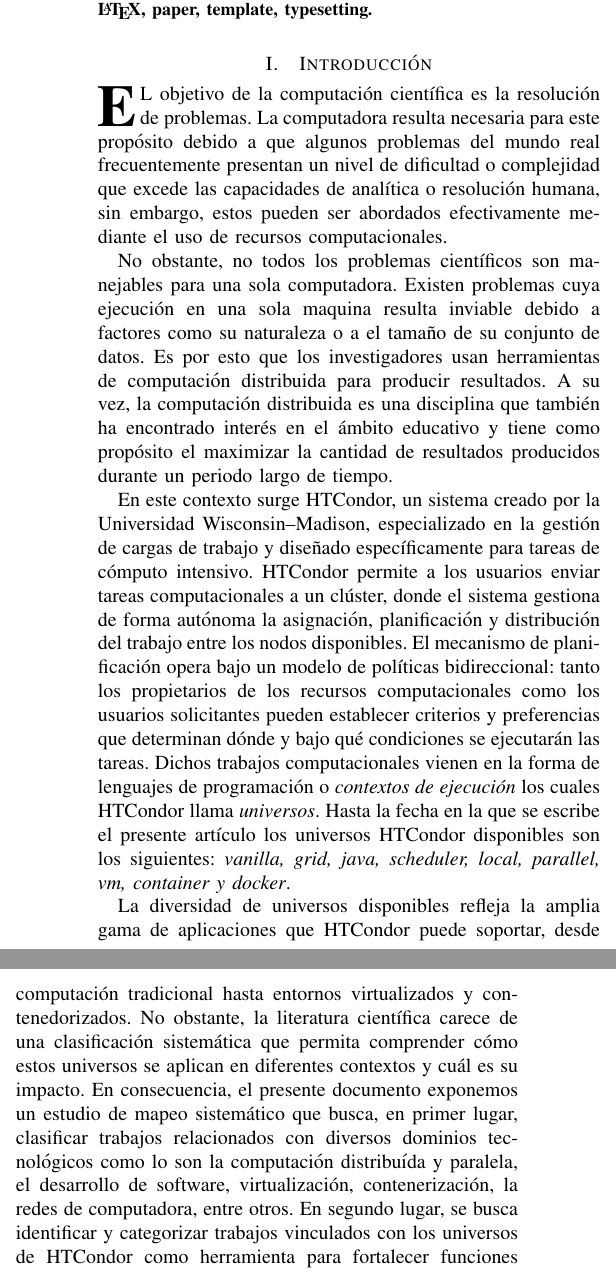
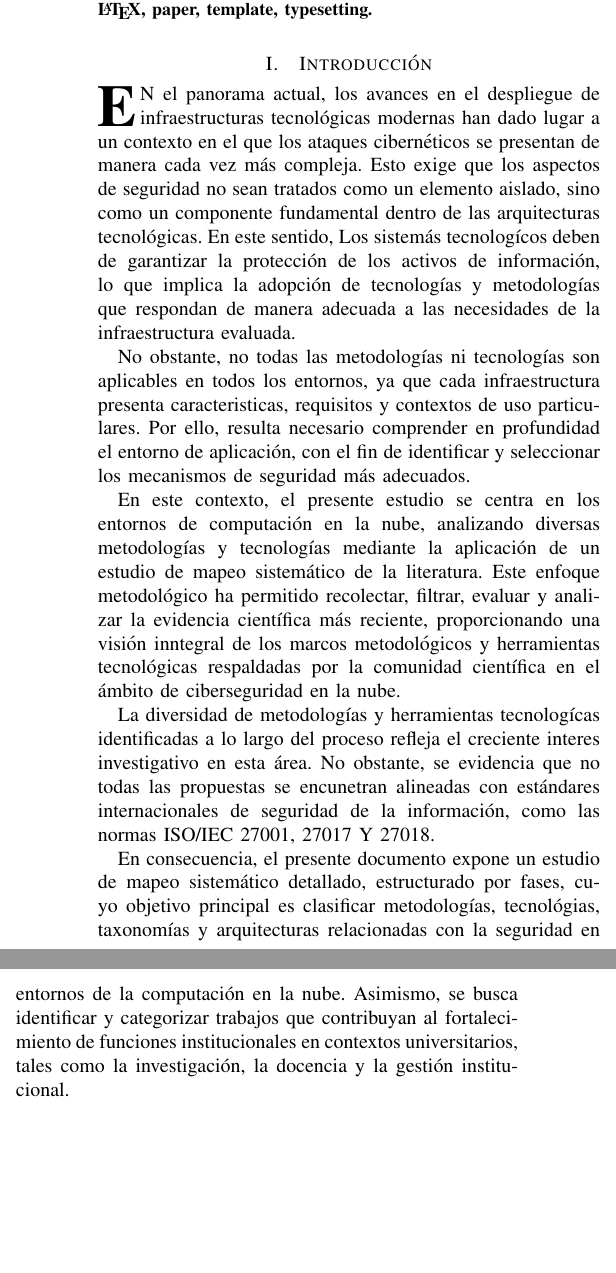
Before and after one commit to lordthar/Cloud-Security-SMS, a LaTeX paper (main_sms.tex, which reads Secciones/01-Introduccion/00-introduccion.tex): two parts of the columns of page 1 of 24, joined at a grey line, cut so that both start at the same text, the shorter picture padded with empty space. Compiled offline with pdfLaTeX; a missing font is replaced by an installed copy or a similar font; a LaTeX package or settings file that is missing is left out.

Commit message:
introducción

```diff
--- a/Secciones/01-Introduccion/00-introduccion.tex
+++ b/Secciones/01-Introduccion/00-introduccion.tex
@@ -1,53 +1,33 @@
 %sección I
 \section{Introducción}
-\IEEEPARstart{E}{l} objetivo de la computación científica es la resolución
-de problemas. La computadora resulta necesaria para este propósito debido a
-que algunos problemas del mundo real frecuentemente presentan un nivel de dificultad
-o complejidad que excede las capacidades de analítica o resolución humana, sin embargo,
-estos pueden ser abordados efectivamente mediante el uso
-de recursos computacionales.
+\IEEEPARstart{E}{n} el panorama actual, los avances en el despliegue de infraestructuras tecnológicas modernas han dado lugar a un
+contexto en el que los ataques cibernéticos se presentan de manera cada vez más compleja. Esto exige que los aspectos de seguridad
+no sean tratados como un elemento aislado, sino como un componente fundamental dentro de las arquitecturas tecnológicas. En este
+sentido, Los sistemás tecnologícos deben de garantizar la protección de los activos de información, lo que implica la adopción de
+tecnologías y metodologías que respondan de manera adecuada a las necesidades de la infraestructura evaluada.
 
+No obstante, no todas las metodologías ni tecnologías son aplicables en todos los entornos, ya que cada infraestructura presenta
+caracteristicas, requisitos y contextos de uso particulares. Por ello, resulta necesario comprender en profundidad el entorno de
+aplicación, con el fin de identificar y seleccionar los mecanismos de seguridad más adecuados.
 
-No obstante, no todos los problemas científicos son manejables para una sola computadora. Existen problemas cuya ejecución en una sola maquina resulta
-inviable debido a factores como su naturaleza o a el tamaño de su conjunto de datos. Es por esto
-que los investigadores usan herramientas de computación distribuida para producir resultados. A su vez, la computación distribuida es una disciplina que también
-ha encontrado interés en el ámbito educativo y tiene como
-propósito el maximizar la cantidad de resultados producidos durante un periodo
-largo de tiempo.
+En este contexto, el presente estudio se centra en los entornos de computación en la nube, analizando diversas metodologías y
+tecnologías mediante la aplicación de un estudio de mapeo sistemático de la literatura. Este enfoque metodológico ha permitido
+recolectar, filtrar, evaluar y analizar la evidencia científica más reciente, proporcionando una visión inntegral de los marcos
+metodológicos y herramientas tecnológicas respaldadas por la comunidad científica en el ámbito de ciberseguridad en la nube.
 
-En este contexto surge HTCondor, un sistema creado por la
-Universidad Wisconsin–Madison, especializado en la gestión de cargas
-de trabajo y diseñado específicamente para tareas de cómputo intensivo.
-HTCondor permite a los usuarios enviar tareas computacionales a un clúster,
-donde el sistema gestiona de forma autónoma la asignación, planificación y distribución del
-trabajo entre los nodos disponibles. El mecanismo de planificación opera bajo un
-modelo de políticas bidireccional: tanto los propietarios de los recursos computacionales
-como los usuarios solicitantes pueden establecer criterios y preferencias
-que determinan dónde y bajo qué condiciones se ejecutarán las tareas.
-Dichos trabajos computacionales vienen en la forma de lenguajes de programación
-o \textit{contextos de ejecución} los cuales HTCondor llama
-\textit{universos}. Hasta la fecha en la que se escribe el presente artículo
-los universos HTCondor disponibles son los siguientes: \textit{vanilla, grid, java, scheduler,
-	local, parallel, vm, container y docker}.
+La diversidad de metodologías y herramientas tecnologícas identificadas a lo largo del proceso refleja el creciente interes
+investigativo en esta área. No obstante, se evidencia que no todas las propuestas se encunetran alineadas con estándares
+internacionales de seguridad de la información, como las normas ISO/IEC 27001, 27017 Y 27018.
 
-
-La diversidad de universos disponibles refleja la amplia gama de aplicaciones
-que HTCondor puede soportar, desde computación tradicional hasta entornos
-virtualizados y contenedorizados. No obstante, la literatura científica carece
-de una clasificación sistemática que permita comprender cómo estos universos
-se aplican en diferentes contextos y cuál es su impacto. En consecuencia,
-el presente documento exponemos un estudio de mapeo sistemático que busca,
-en primer lugar, clasificar trabajos relacionados con diversos dominios tecnológicos
-como lo son la computación distribuída y paralela, el desarrollo de software,
-virtualización, contenerización, la redes de computadora, entre otros. En segundo lugar,
-se busca identificar y categorizar trabajos vinculados con los universos de
-HTCondor como herramienta para fortalecer funciones esenciales universitarias
-como: investigación, docencia, extensión e industria.
+En consecuencia, el presente documento expone un estudio de mapeo sistemático detallado, estructurado por fases, cuyo objetivo
+principal es clasificar metodologías, tecnológias, taxonomías y arquitecturas relacionadas con la seguridad en entornos de la
+computación en la nube. Asimismo, se busca identificar y categorizar trabajos que contribuyan al fortalecimiento de funciones
+institucionales en contextos universitarios, tales como la investigación, la docencia y la gestión institucional.
 
 El resto del documento se estructura de la siguiente manera:
 la Sección~\ref{sec:Motivacion} indica la motivación para este trabajo.
 La Sección~\ref{sec:Trabajos-Relacionados} presenta trabajos relacionados.
-%La Sección~\ref{sec:metodo-revision} describe el método utilizado para llevar a cabo el SMS.
-%La Sección~\ref{sec:analisis-discusion} contiene el análisis y discusión del trabajo realizado.
-%La Sección~\ref{sec:amenazas-validez} discute las amenazas a la validez, y finalmente,
-%la Sección~\ref{sec:conclusiones} presenta las conclusiones.
+La Sección~\ref{sec:metodo-revision} describe el método utilizado para llevar a cabo el SMS.
+La Sección~\ref{sec:analisis-discusion} contiene el análisis y discusión del trabajo realizado.
+La Sección~\ref{sec:amenazas-validez} discute las amenazas a la validez, y finalmente,
+la Sección~\ref{sec:conclusiones} presenta las conclusiones.
```
Also changed, not shown: Secciones/04-Metodo-revision/00-metodo-revision.tex (+1 -1 lines), Secciones/05-analisis-y-discusion/00-analisis-y-discusion.tex (+1 -1 lines), Secciones/07-conclusiones/00-conclusiones.tex (+1 -1 lines), main_sms.pdf, 6 other files.
